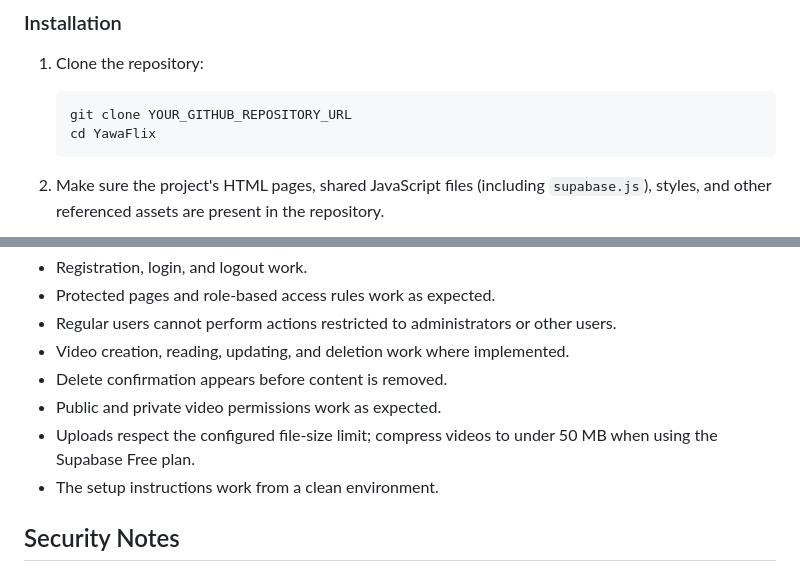
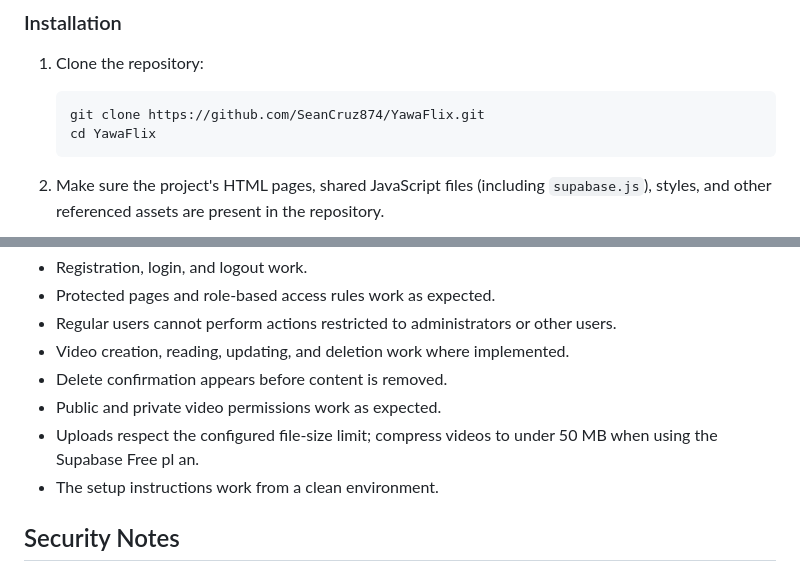
Before and after one commit to SeanCruz874/YawaFlix, a Markdown page: README.md, 2 parts joined by grey strips. Drawn GitHub-style.

Commit message:
Update YawaFlix

````diff
--- a/README.md
+++ b/README.md
@@ -51,7 +51,7 @@ For details, see the [official Supabase Storage file limits documentation](https
 1. Clone the repository:
 
    ```bash
-   git clone YOUR_GITHUB_REPOSITORY_URL
+   git clone https://github.com/SeanCruz874/YawaFlix.git
    cd YawaFlix
    ```
 
@@ -95,7 +95,7 @@ Before submitting the repository, verify:
 - Video creation, reading, updating, and deletion work where implemented.
 - Delete confirmation appears before content is removed.
 - Public and private video permissions work as expected.
-- Uploads respect the configured file-size limit; compress videos to under 50 MB when using the Supabase Free plan.
+- Uploads respect the configured file-size limit; compress videos to under 50 MB when using the Supabase Free pl an.
 - The setup instructions work from a clean environment.
 
 ## Security Notes
````
